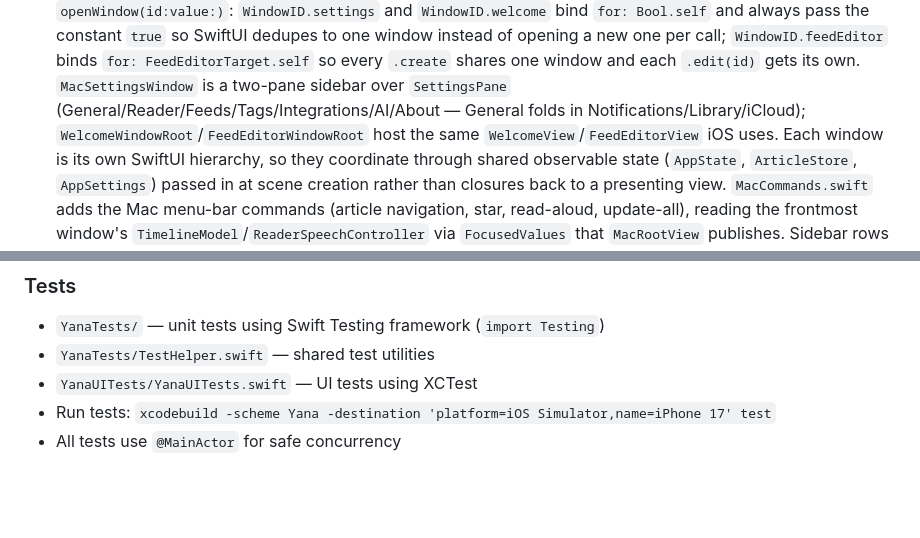
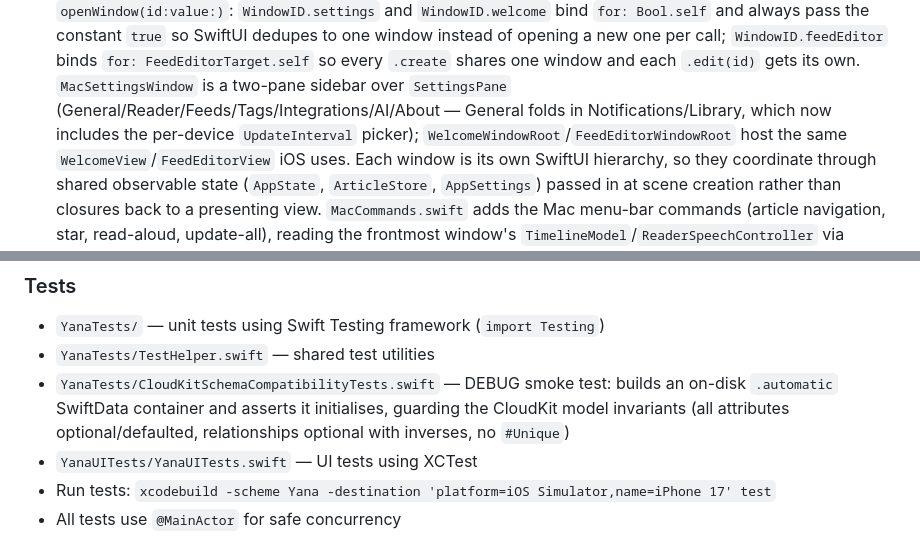
Before and after one commit to fa-krug/yana, a Markdown page: CLAUDE.md, 2 parts joined by grey strips. GitHub-like rendering; blank space fills up the shorter version.

```diff
--- a/CLAUDE.md
+++ b/CLAUDE.md
@@ -229,7 +232,7 @@ open source under the MIT license (`LICENSE`); the source and issue board live a
   instead of opening a new one per call; `WindowID.feedEditor` binds `for: FeedEditorTarget.self`
   so every `.create` shares one window and each `.edit(id)` gets its own. `MacSettingsWindow` is a
   two-pane sidebar over `SettingsPane` (General/Reader/Feeds/Tags/Integrations/AI/About — General
-  folds in Notifications/Library/iCloud); `WelcomeWindowRoot`/`FeedEditorWindowRoot` host the same
+  folds in Notifications/Library, which now includes the per-device `UpdateInterval` picker); `WelcomeWindowRoot`/`FeedEditorWindowRoot` host the same
   `WelcomeView`/`FeedEditorView` iOS uses. Each window is its own SwiftUI hierarchy, so they
   coordinate through shared observable state (`AppState`, `ArticleStore`, `AppSettings`) passed in
   at scene creation rather than closures back to a presenting view. `MacCommands.swift` adds the
@@ -307,6 +310,7 @@ before use, with Apple Intelligence checked for on-device availability instead.
 ### Tests
 - `YanaTests/` — unit tests using Swift Testing framework (`import Testing`)
 - `YanaTests/TestHelper.swift` — shared test utilities
+- `YanaTests/CloudKitSchemaCompatibilityTests.swift` — DEBUG smoke test: builds an on-disk `.automatic` SwiftData container and asserts it initialises, guarding the CloudKit model invariants (all attributes optional/defaulted, relationships optional with inverses, no `#Unique`)
 - `YanaUITests/YanaUITests.swift` — UI tests using XCTest
 - Run tests: `xcodebuild -scheme Yana -destination 'platform=iOS Simulator,name=iPhone 17' test`
 - All tests use `@MainActor` for safe concurrency
```
Also changed, not shown: other parts of CLAUDE.md (+50 -52 lines).
